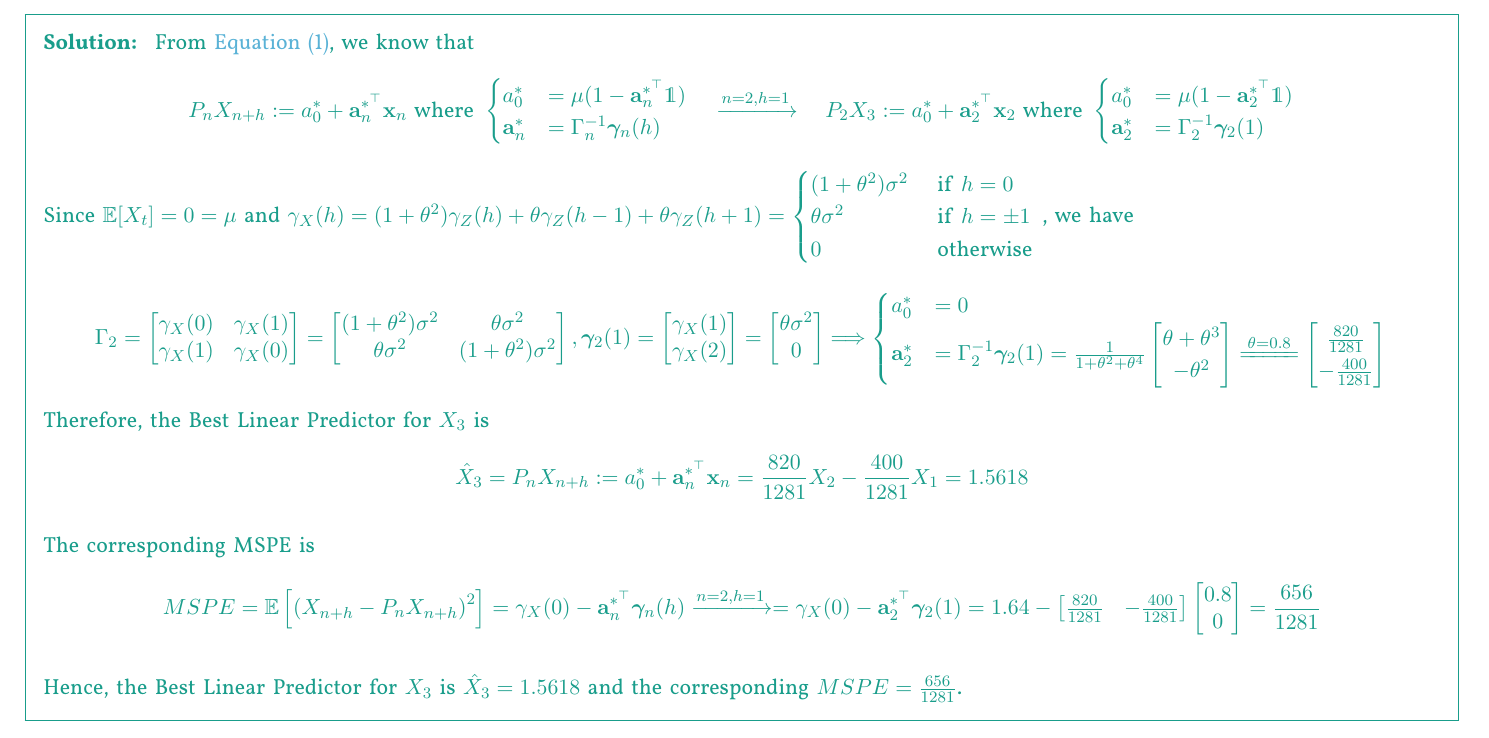
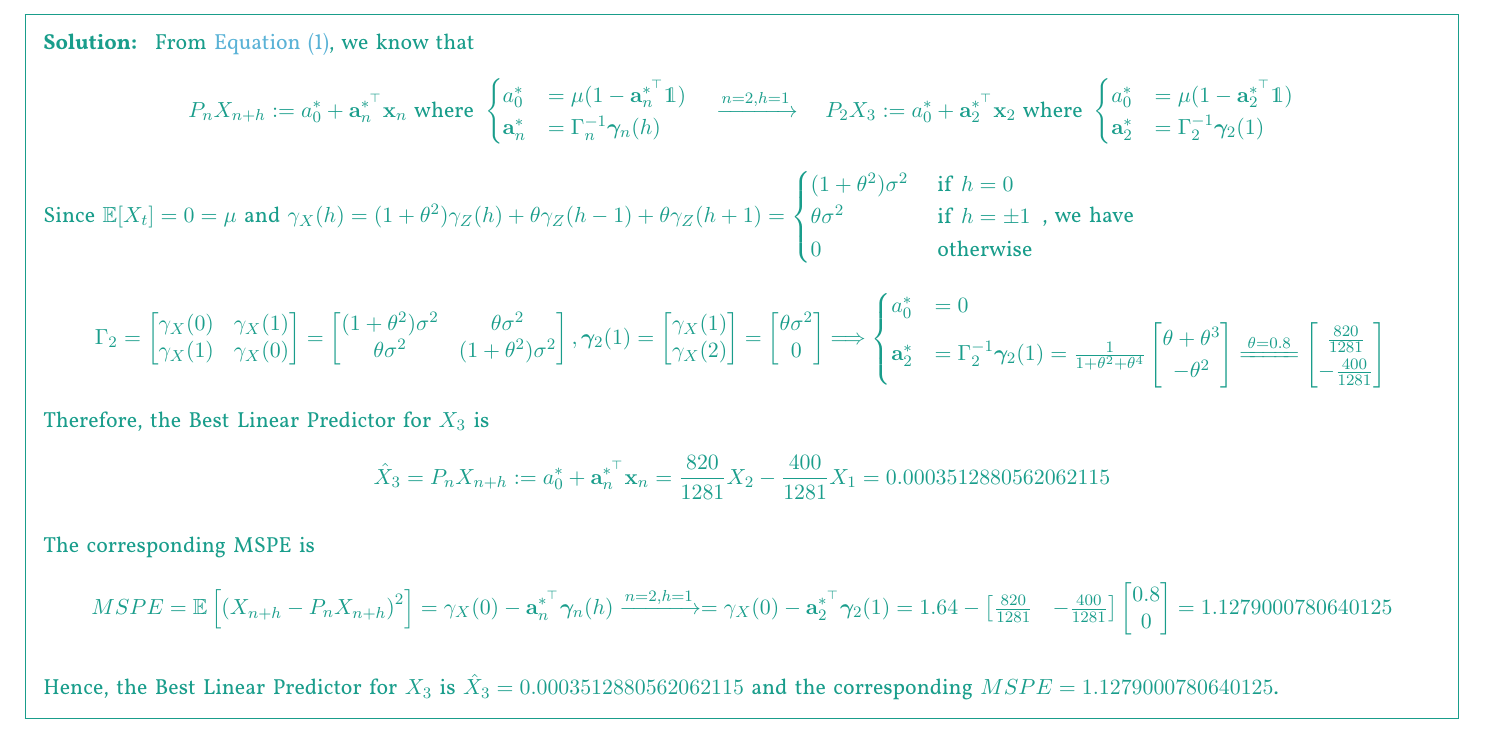
Before and after one commit to kai0127/Time-Series-and-Statistical-Arbitrage-k, a LaTeX problem sheet (Times Series Homework/Homework2/TSSA_hw2.tex): part of page 4 of 4, cut so that both start at the same text. The pictures show the PDF file Times Series Homework/Homework2/TSSA_hw2.pdf that the author committed with the source.

Commit message:
update mistake in hw2

```diff
--- a/Times Series Homework/Homework2/TSSA_hw2.tex
+++ b/Times Series Homework/Homework2/TSSA_hw2.tex
@@ -562,7 +562,7 @@ What is the best linear prediction and MSPE for $X_{3}$?
   $$
   Therefore, the Best Linear Predictor for $X_3$ is
   $$
-    \hat{X}_3 = P_n X_{n+h} : = a_0^* + \mathbf{a}_n^{*^\top} \mathbf{x}_n = \frac{820}{1281}X_2 -\frac{400}{1281}X_1 = 1.5618
+    \hat{X}_3 = P_n X_{n+h} : = a_0^* + \mathbf{a}_n^{*^\top} \mathbf{x}_n = \frac{820}{1281}X_2 -\frac{400}{1281}X_1 = 0.0003512880562062115
   $$
 
   The corresponding MSPE is
@@ -573,10 +573,10 @@ What is the best linear prediction and MSPE for $X_{3}$?
     \end{bmatrix}\begin{bmatrix}
       0.8 \\
       0
-    \end{bmatrix} = \frac{656}{1281}
+    \end{bmatrix} = 1.1279000780640125
   $$
 
-  Hence, the Best Linear Predictor for $X_3$ is $\hat{X}_3= 1.5618$ and the corresponding $MSPE = \frac{656}{1281}$.
+  Hence, the Best Linear Predictor for $X_3$ is $\hat{X}_3= 0.0003512880562062115$ and the corresponding $MSPE = 1.1279000780640125$.
 \end{solution}
 
 
```
Also changed, not shown: Times Series Homework/Homework2/TSSA_hw2.pdf, 3 other files.
